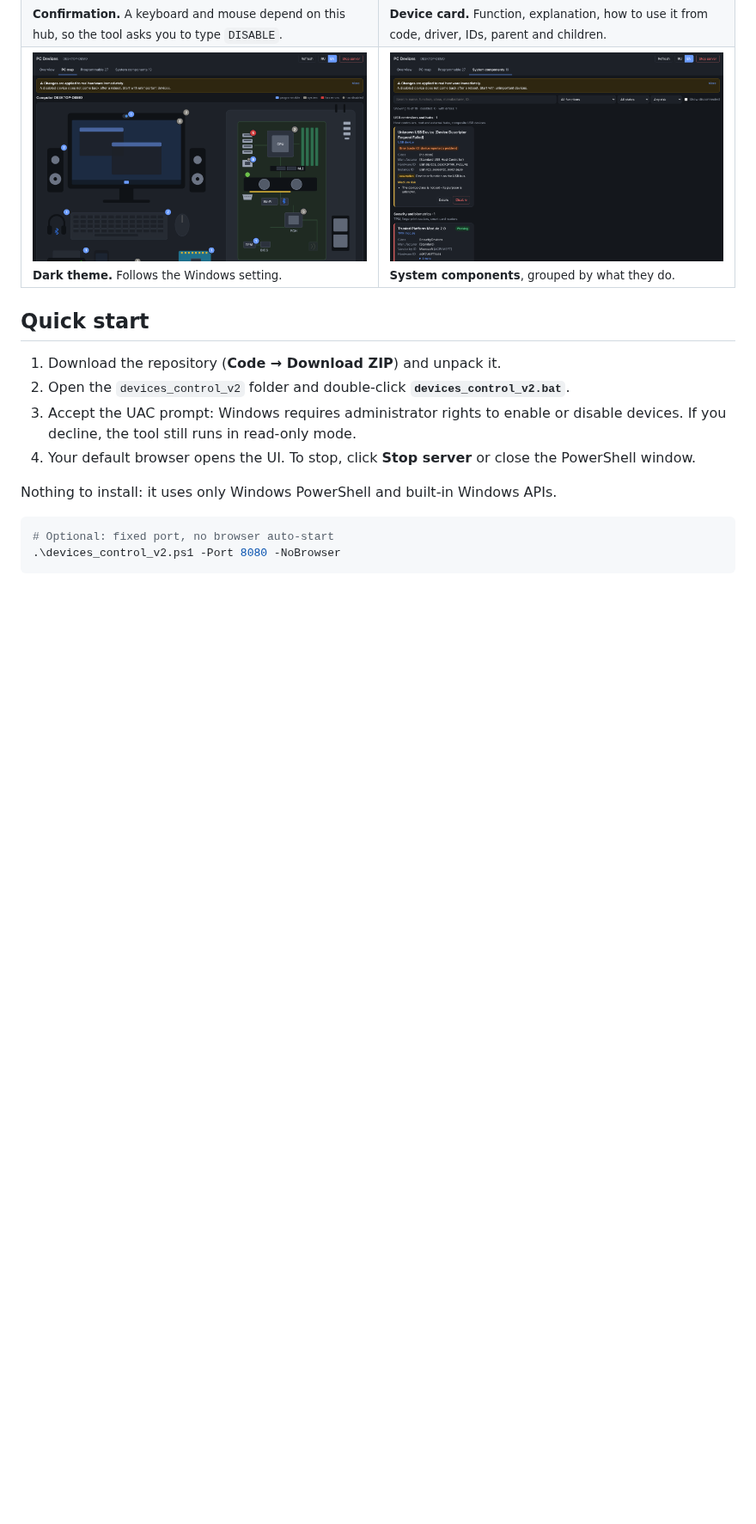
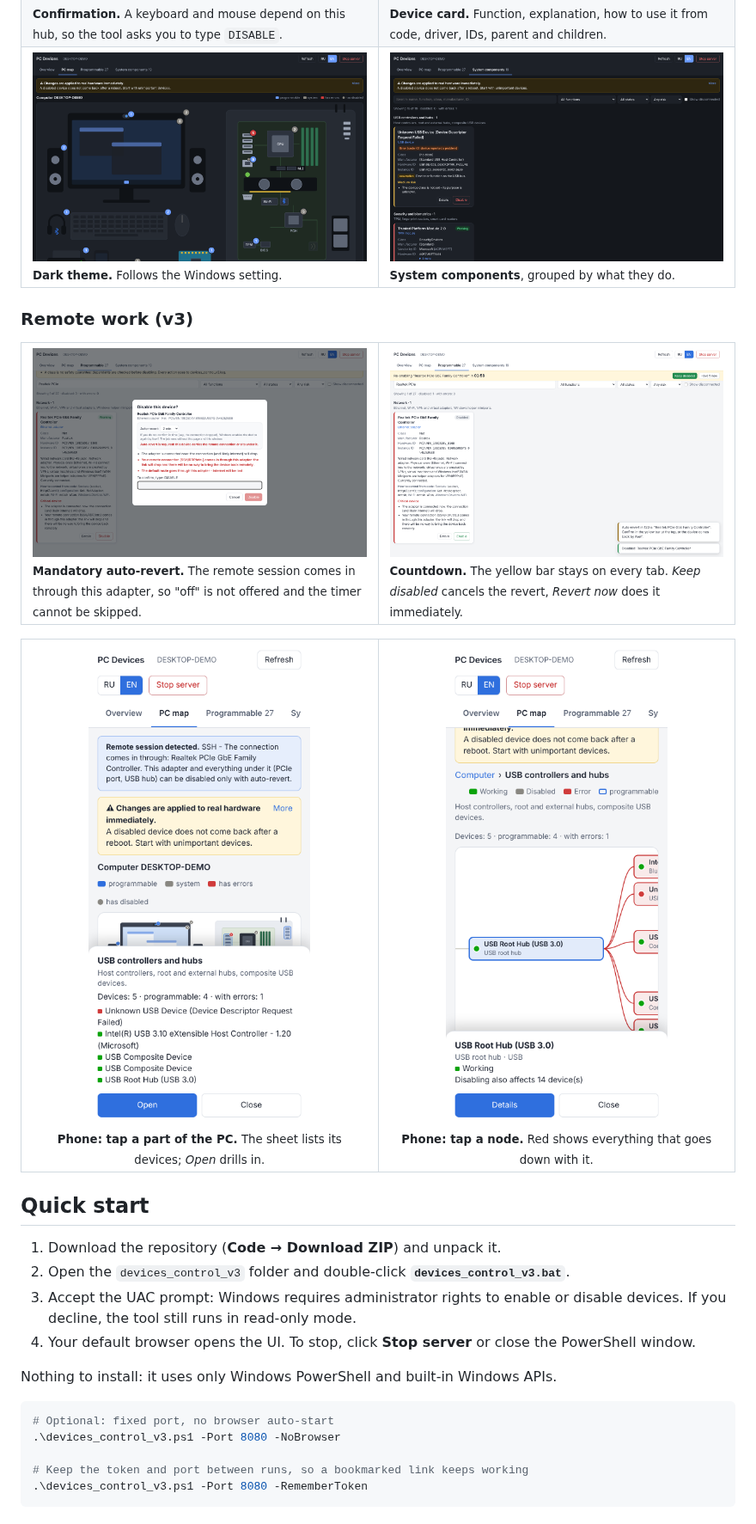
Before and after one commit to Viton4ik/devices_control, a Markdown page: README.md, the part around one of its changes. Shown at 86% size. Rendered like a GitHub page; pictures changed too: docs/screenshots/v3_confirm.png (added), docs/screenshots/v3_countdown.png (added), docs/screenshots/v3_phone_tree.png (added); blank space fills up the shorter version.

````diff
--- a/README.md
+++ b/README.md
@@ -51,10 +55,26 @@
   </tr>
 </table>
 
+### Remote work (v3)
+
+<table>
+  <tr>
+    <td width="50%"><img src="docs/screenshots/v3_confirm.png" alt="Confirmation with mandatory auto-revert"><br><sub><b>Mandatory auto-revert.</b> The remote session comes in through this adapter, so "off" is not offered and the timer cannot be skipped.</sub></td>
+    <td width="50%"><img src="docs/screenshots/v3_countdown.png" alt="Countdown bar"><br><sub><b>Countdown.</b> The yellow bar stays on every tab. <i>Keep disabled</i> cancels the revert, <i>Revert now</i> does it immediately.</sub></td>
+  </tr>
+</table>
+
+<table>
+  <tr>
+    <td width="50%" align="center"><img src="docs/screenshots/v3_phone_zone.png" alt="Phone: zone sheet" width="260"><br><sub><b>Phone: tap a part of the PC.</b> The sheet lists its devices; <i>Open</i> drills in.</sub></td>
+    <td width="50%" align="center"><img src="docs/screenshots/v3_phone_tree.png" alt="Phone: tree with red subtree" width="260"><br><sub><b>Phone: tap a node.</b> Red shows everything that goes down with it.</sub></td>
+  </tr>
+</table>
+
 ## Quick start
 
 1. Download the repository (**Code → Download ZIP**) and unpack it.
-2. Open the `devices_control_v2` folder and double-click **`devices_control_v2.bat`**.
+2. Open the `devices_control_v3` folder and double-click **`devices_control_v3.bat`**.
 3. Accept the UAC prompt: Windows requires administrator rights to enable or disable devices.
    If you decline, the tool still runs in read-only mode.
 4. Your default browser opens the UI. To stop, click **Stop server** or close the PowerShell window.
@@ -63,5 +83,8 @@ Nothing to install: it uses only Windows PowerShell and built-in Windows APIs.
 
 ```powershell
 # Optional: fixed port, no browser auto-start
-.\devices_control_v2.ps1 -Port 8080 -NoBrowser
+.\devices_control_v3.ps1 -Port 8080 -NoBrowser
+
+# Keep the token and port between runs, so a bookmarked link keeps working
+.\devices_control_v3.ps1 -Port 8080 -RememberToken
 ```
````
Also changed, not shown: other parts of README.md (+56 -11 lines), devices_control_v3/README.md (added, +29 -0 lines), 11 other files.
